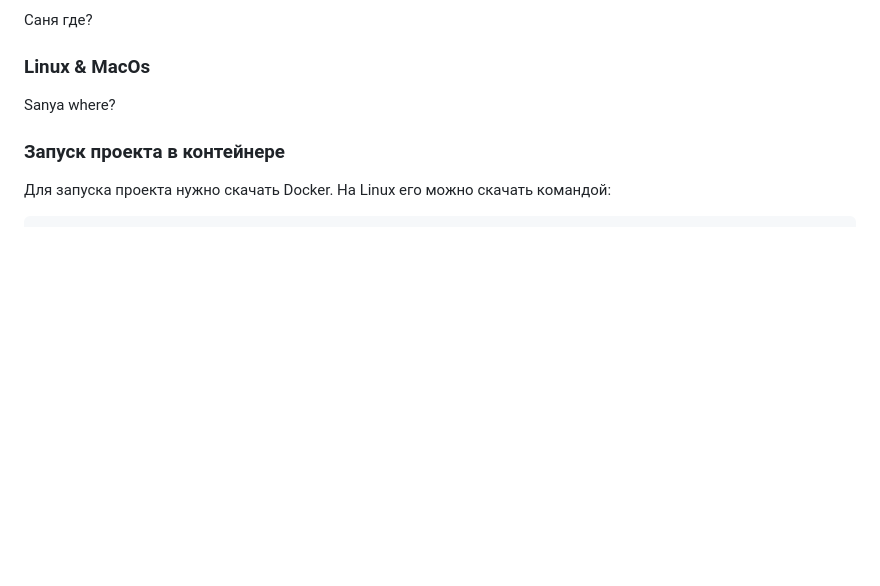
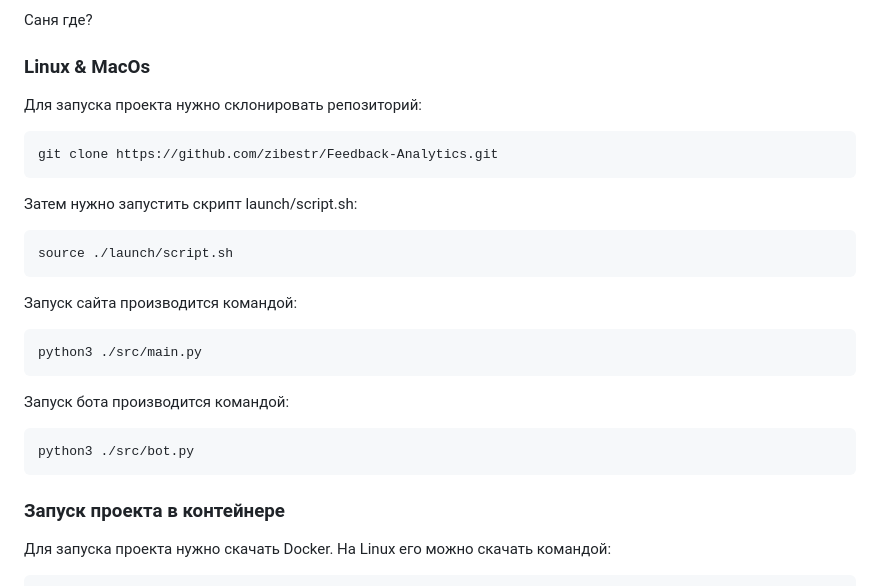
Before and after one commit to zibestr/Feedback-Analytics, a Markdown page: README.md, the part around the change. Drawn GitHub-style; blank space fills up the shorter version.

````diff
--- a/README.md
+++ b/README.md
@@ -20,7 +20,23 @@
 Саня где?
 
 ### Linux & MacOs
-Sanya where?
+
+Для запуска проекта нужно склонировать репозиторий:
+```shell
+git clone https://github.com/zibestr/Feedback-Analytics.git
+```
+Затем нужно запустить скрипт launch/script.sh:
+```shell
+source ./launch/script.sh
+```
+Запуск сайта производится командой:
+```python
+python3 ./src/main.py
+```
+Запуск бота производится командой:
+```python
+python3 ./src/bot.py
+```
 
 ### Запуск проекта в контейнере
 
````
